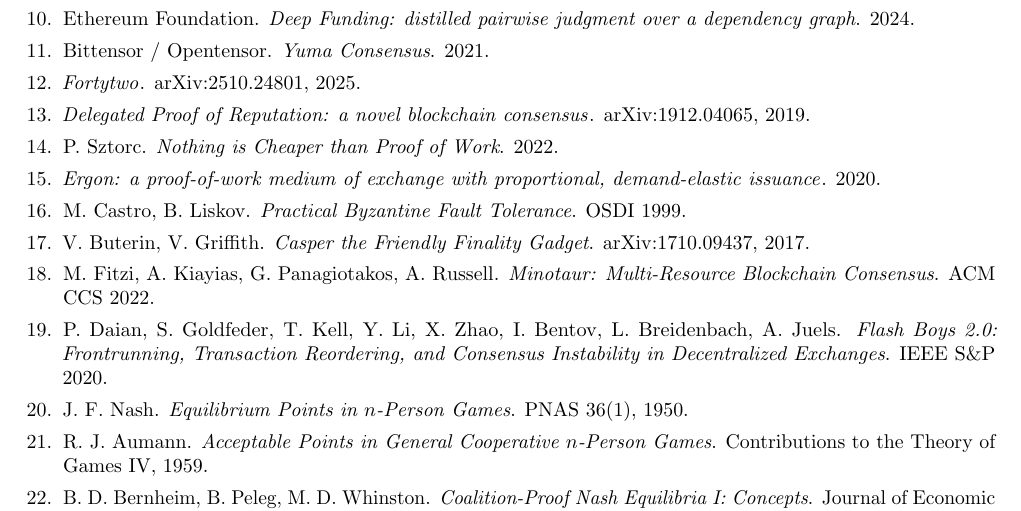
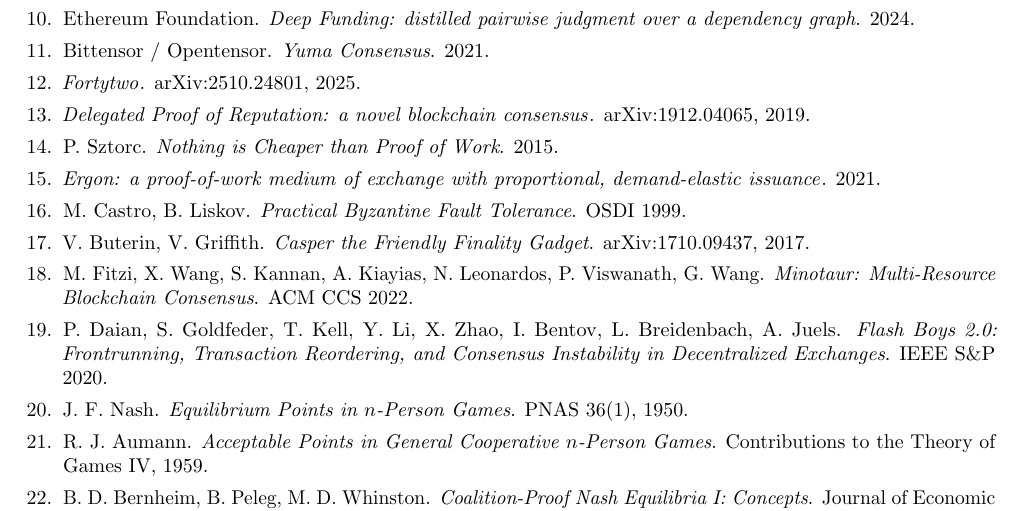
Before and after one commit to WGlynn/noesis, a LaTeX paper (docs/whitepaper/noesis-whitepaper.tex): part of page 17 of 18, cut so that both start at the same text. Compiled offline with pdfLaTeX.

Commit message:
whitepaper v3.8: bibliography corrections (web-verified, 3 fixes)
Ran a web-verification pass over all 36 references (composed from memory in
v3.6/v3.7). 33/36 correct; 3 real errors fixed:
- Minotaur (item 18): wrong author list. Panagiotakos + Russell are NOT on it.
  Corrected to Fitzi, X. Wang, Kannan, Kiayias, Leonardos, Viswanath, G. Wang
  (ACM CCS 2022, also IACR ePrint 2022/104 / arXiv:2201.11780).
- Sztorc (item 14): "Nothing is Cheaper than Proof of Work" is 2015 (original
  truthcoin.info essay), not 2022. (Prior internal notes had 2022 — corrected
  to original publication year per anti-stale-feed.)
- Ergon (item 15): 2021, not 2020 (whitepaper Mar 2021, launch May 2021).

Verifier (general-purpose web agent) confirmed the riskier identifiers as
CORRECT: Fortytwo arXiv:2510.24801, DPoR arXiv:1912.04065, Casper FFG
arXiv:1710.09437, Ball-Rosen-Sabin-Vasudevan ePrint 2017/203, Flash Boys 2.0
S&P 2020, Permacoin S&P 2014, Proof-of-Learning S&P 2021, Christiano NeurIPS
2017, all classics. Version 3.7 -> 3.8.

Co-Authored-By: Claude Opus 4.8 (1M context) <noreply@anthropic.com>

```diff
--- a/docs/whitepaper/noesis-whitepaper.tex
+++ b/docs/whitepaper/noesis-whitepaper.tex
@@ -33,7 +33,7 @@
 itself an instance of the contribution economy this paper specifies: a human and a machine
 producing provenance-complete, attributable work.}\\
 \texttt{noesis}}
-\date{Version 3.7 \quad June 2026}
+\date{Version 3.8 \quad June 2026}
 
 \begin{document}
 \maketitle
@@ -1016,11 +1016,11 @@
 \item Bittensor / Opentensor. \emph{Yuma Consensus}. 2021.
 \item \emph{Fortytwo}. arXiv:2510.24801, 2025.
 \item \emph{Delegated Proof of Reputation: a novel blockchain consensus}. arXiv:1912.04065, 2019.
-\item P. Sztorc. \emph{Nothing is Cheaper than Proof of Work}. 2022.
-\item \emph{Ergon: a proof-of-work medium of exchange with proportional, demand-elastic issuance}. 2020.
+\item P. Sztorc. \emph{Nothing is Cheaper than Proof of Work}. 2015.
+\item \emph{Ergon: a proof-of-work medium of exchange with proportional, demand-elastic issuance}. 2021.
 \item M. Castro, B. Liskov. \emph{Practical Byzantine Fault Tolerance}. OSDI 1999.
 \item V. Buterin, V. Griffith. \emph{Casper the Friendly Finality Gadget}. arXiv:1710.09437, 2017.
-\item M. Fitzi, A. Kiayias, G. Panagiotakos, A. Russell. \emph{Minotaur: Multi-Resource Blockchain Consensus}. ACM CCS 2022.
+\item M. Fitzi, X. Wang, S. Kannan, A. Kiayias, N. Leonardos, P. Viswanath, G. Wang. \emph{Minotaur: Multi-Resource Blockchain Consensus}. ACM CCS 2022.
 \item P. Daian, S. Goldfeder, T. Kell, Y. Li, X. Zhao, I. Bentov, L. Breidenbach, A. Juels. \emph{Flash Boys 2.0: Frontrunning, Transaction Reordering, and Consensus Instability in Decentralized Exchanges}. IEEE S\&P 2020.
 \item J. F. Nash. \emph{Equilibrium Points in $n$-Person Games}. PNAS 36(1), 1950.
 \item R. J. Aumann. \emph{Acceptable Points in General Cooperative $n$-Person Games}. Contributions to the Theory of Games IV, 1959.
```
